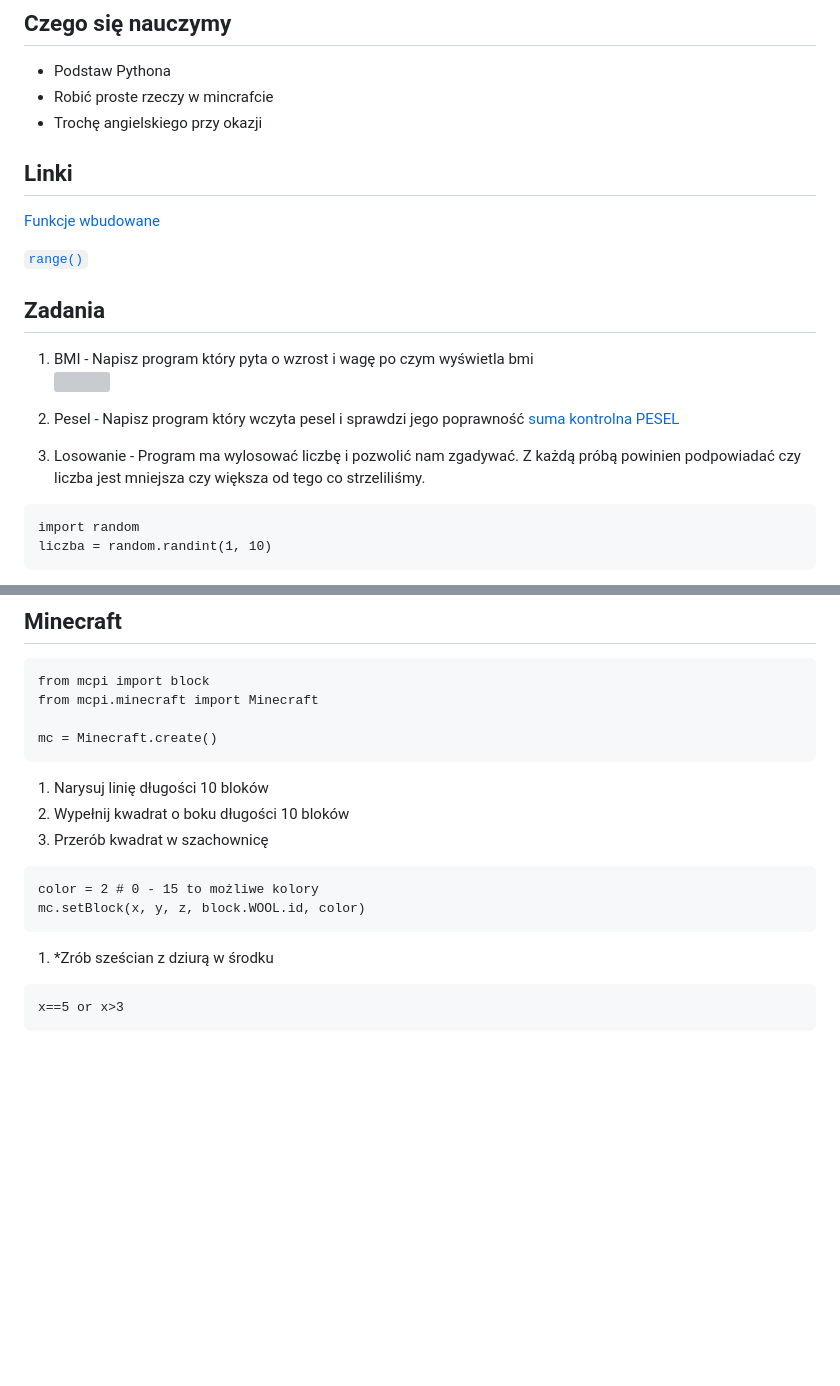
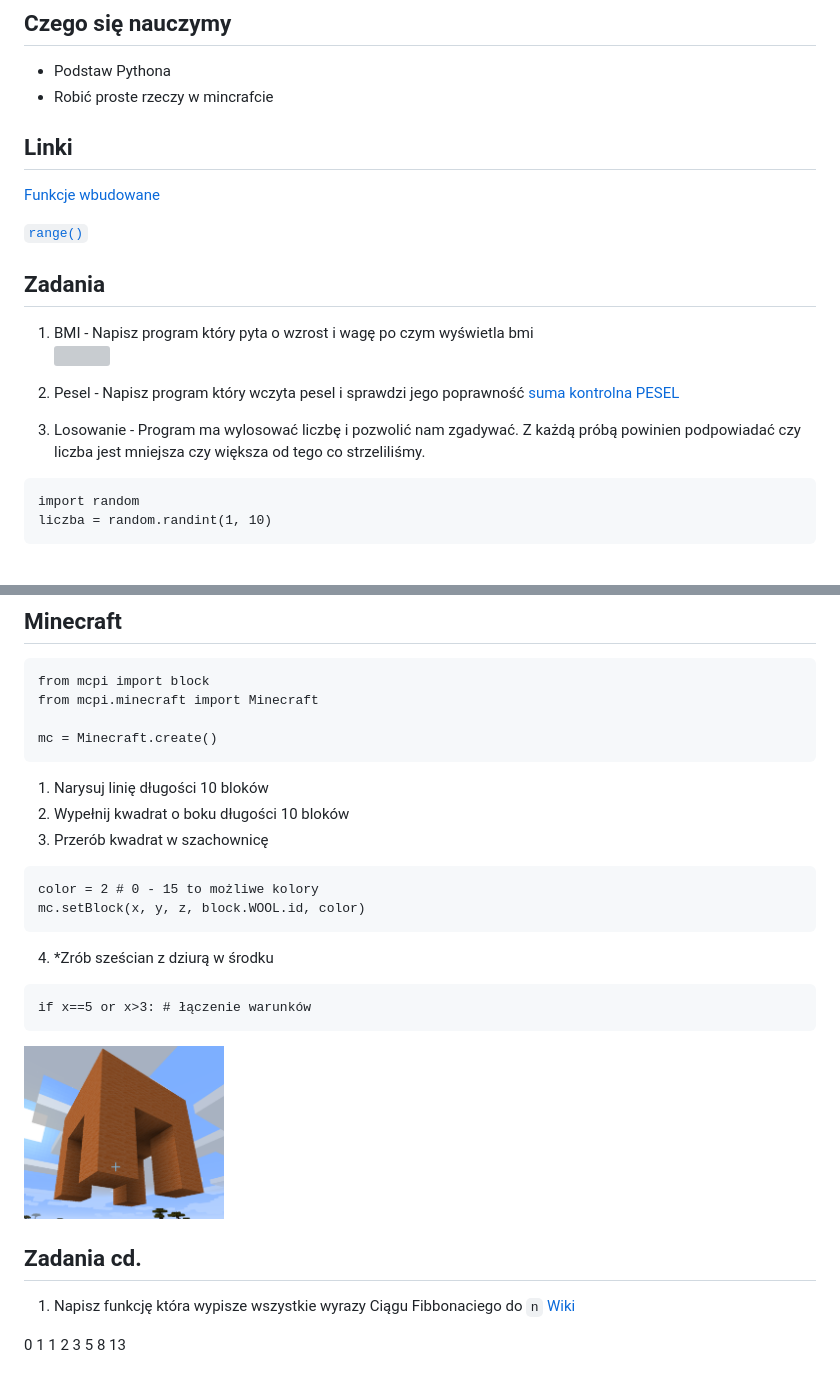
Before and after one commit to Alexander3/workshops, a Markdown page: 1.md, 2 parts joined by grey strips. Rendered like a GitHub page; pictures changed too: img/mc_cube.png (added); blank space fills up the shorter version; grey boxes are pictures that could not be loaded.

Commit message:
First worshops contents

````diff
--- a/1.md
+++ b/1.md
@@ -3,7 +3,6 @@
 ## Czego się nauczymy
 + Podstaw Pythona
 + Robić proste rzeczy w mincrafcie
-+ Trochę angielskiego przy okazji
 
 ## Linki
 [Funkcje wbudowane](https://docs.python.org/3/library/functions.html#built-in-funcs)
@@ -14,10 +13,10 @@
 
 1. BMI - Napisz program który pyta o wzrost i wagę po czym wyświetla bmi <br><img src="https://latex.codecogs.com/gif.latex?{\displaystyle&space;\mathrm&space;{BMI}&space;=\frac&space;{\text{masa}}{\text{wzrost}^2}}" title="{\displaystyle \mathrm {BMI} =\frac {\text{masa}}{\text{wzrost}^2}}" />
 
-1. Pesel - Napisz program który wczyta pesel i sprawdzi jego poprawność
+2. Pesel - Napisz program który wczyta pesel i sprawdzi jego poprawność
 [suma kontrolna PESEL](https://pl.wikipedia.org/wiki/PESEL#Cyfra_kontrolna_i_sprawdzanie_poprawno.C5.9Bci_numeru)
 
-1. Losowanie - Program ma wylosować liczbę i pozwolić nam zgadywać. Z każdą próbą powinien podpowiadać czy liczba jest mniejsza czy większa od tego co strzeliliśmy.
+3. Losowanie - Program ma wylosować liczbę i pozwolić nam zgadywać. Z każdą próbą powinien podpowiadać czy liczba jest mniejsza czy większa od tego co strzeliliśmy.
 ```
 import random
 liczba = random.randint(1, 10)
@@ -40,13 +39,21 @@ mc = Minecraft.create()
 ```
 
 1. Narysuj linię długości 10 bloków
-1. Wypełnij kwadrat o boku długości 10 bloków
-1. Przerób kwadrat w szachownicę
+2. Wypełnij kwadrat o boku długości 10 bloków
+3. Przerób kwadrat w szachownicę
 ```
 color = 2 # 0 - 15 to możliwe kolory
 mc.setBlock(x, y, z, block.WOOL.id, color)
 ```
-1. *Zrób sześcian z dziurą w środku
+4. *Zrób sześcian z dziurą w środku
 ```
-x==5 or x>3
+if x==5 or x>3: # łączenie warunków
 ```
+<img src="./img/mc_cube.png?raw=true" alt="mc cube" width="200">
+
+## Zadania cd.
+
+
+1. Napisz funkcję która wypisze wszystkie wyrazy Ciągu Fibbonaciego do `n` [Wiki](https://pl.wikipedia.org/wiki/Ci%C4%85g_Fibonacciego)
+
+0 1 1 2 3 5 8 13
````
Also changed, not shown: 1 other file.
